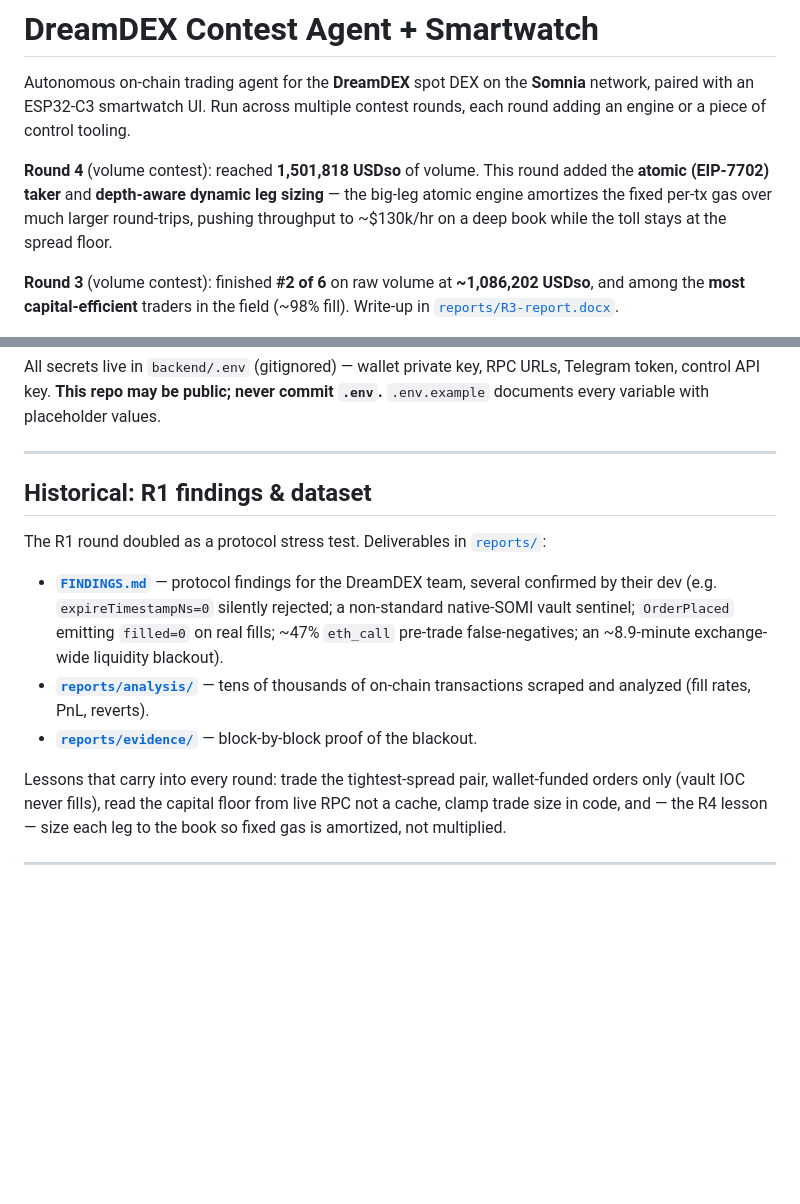
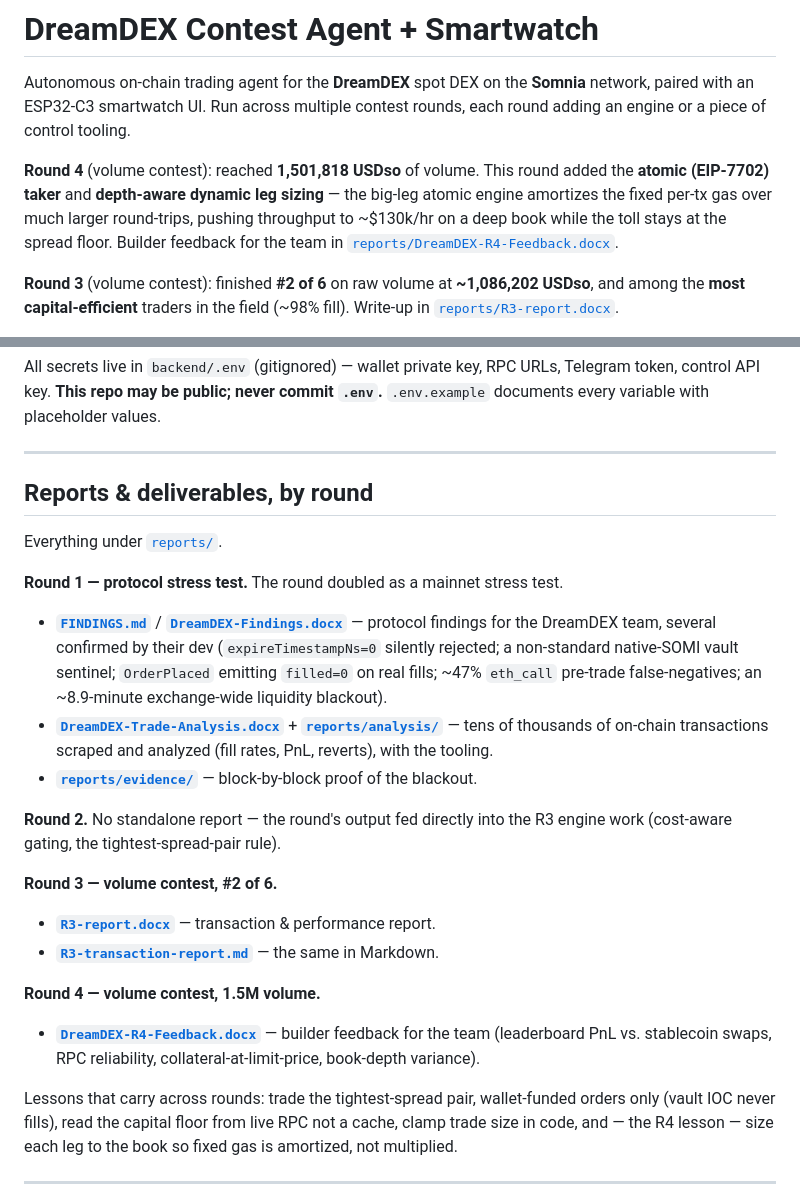
Before and after one commit to IronicDeGawd/dreamdex-testing, a Markdown page: README.md, 2 parts joined by grey strips. Drawn GitHub-style; blank space fills up the shorter version.

Commit message:
docs(readme): link deliverables for every round (R1-R4), not just R1

```diff
--- a/README.md
+++ b/README.md
@@ -8,7 +8,8 @@ each round adding an engine or a piece of control tooling.
 added the **atomic (EIP-7702) taker** and **depth-aware dynamic leg sizing** — the
 big-leg atomic engine amortizes the fixed per-tx gas over much larger round-trips,
 pushing throughput to ~$130k/hr on a deep book while the toll stays at the spread
-floor.
+floor. Builder feedback for the team in
+[`reports/DreamDEX-R4-Feedback.docx`](reports/DreamDEX-R4-Feedback.docx).
 
 **Round 3** (volume contest): finished **#2 of 6** on raw volume at **~1,086,202
 USDso**, and among the **most capital-efficient** traders in the field (~98% fill).
@@ -133,20 +134,34 @@ Telegram token, control API key. **This repo may be public; never commit `.env`.
 
 ---
 
-## Historical: R1 findings & dataset
+## Reports & deliverables, by round
 
-The R1 round doubled as a protocol stress test. Deliverables in [`reports/`](reports/):
+Everything under [`reports/`](reports/).
 
-- **[`FINDINGS.md`](reports/FINDINGS.md)** — protocol findings for the DreamDEX team,
-  several confirmed by their dev (e.g. `expireTimestampNs=0` silently rejected; a
-  non-standard native-SOMI vault sentinel; `OrderPlaced` emitting `filled=0` on real
-  fills; ~47% `eth_call` pre-trade false-negatives; an ~8.9-minute exchange-wide
-  liquidity blackout).
-- **[`reports/analysis/`](reports/analysis/)** — tens of thousands of on-chain
-  transactions scraped and analyzed (fill rates, PnL, reverts).
+**Round 1 — protocol stress test.** The round doubled as a mainnet stress test.
+- **[`FINDINGS.md`](reports/FINDINGS.md)** / **[`DreamDEX-Findings.docx`](reports/DreamDEX-Findings.docx)**
+  — protocol findings for the DreamDEX team, several confirmed by their dev
+  (`expireTimestampNs=0` silently rejected; a non-standard native-SOMI vault
+  sentinel; `OrderPlaced` emitting `filled=0` on real fills; ~47% `eth_call`
+  pre-trade false-negatives; an ~8.9-minute exchange-wide liquidity blackout).
+- **[`DreamDEX-Trade-Analysis.docx`](reports/DreamDEX-Trade-Analysis.docx)** +
+  **[`reports/analysis/`](reports/analysis/)** — tens of thousands of on-chain
+  transactions scraped and analyzed (fill rates, PnL, reverts), with the tooling.
 - **[`reports/evidence/`](reports/evidence/)** — block-by-block proof of the blackout.
 
-Lessons that carry into every round: trade the tightest-spread pair, wallet-funded
+**Round 2.** No standalone report — the round's output fed directly into the R3
+engine work (cost-aware gating, the tightest-spread-pair rule).
+
+**Round 3 — volume contest, #2 of 6.**
+- **[`R3-report.docx`](reports/R3-report.docx)** — transaction & performance report.
+- **[`R3-transaction-report.md`](reports/R3-transaction-report.md)** — the same in Markdown.
+
+**Round 4 — volume contest, 1.5M volume.**
+- **[`DreamDEX-R4-Feedback.docx`](reports/DreamDEX-R4-Feedback.docx)** — builder
+  feedback for the team (leaderboard PnL vs. stablecoin swaps, RPC reliability,
+  collateral-at-limit-price, book-depth variance).
+
+Lessons that carry across rounds: trade the tightest-spread pair, wallet-funded
 orders only (vault IOC never fills), read the capital floor from live RPC not a
 cache, clamp trade size in code, and — the R4 lesson — size each leg to the book so
 fixed gas is amortized, not multiplied.
```
